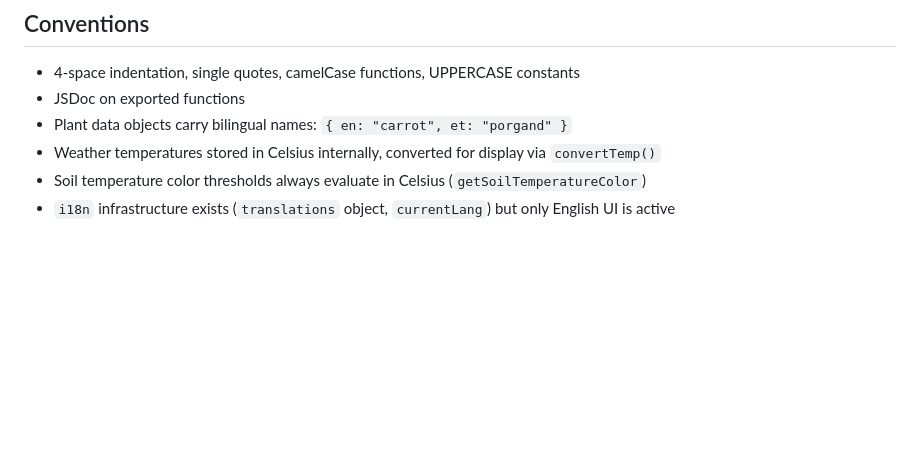
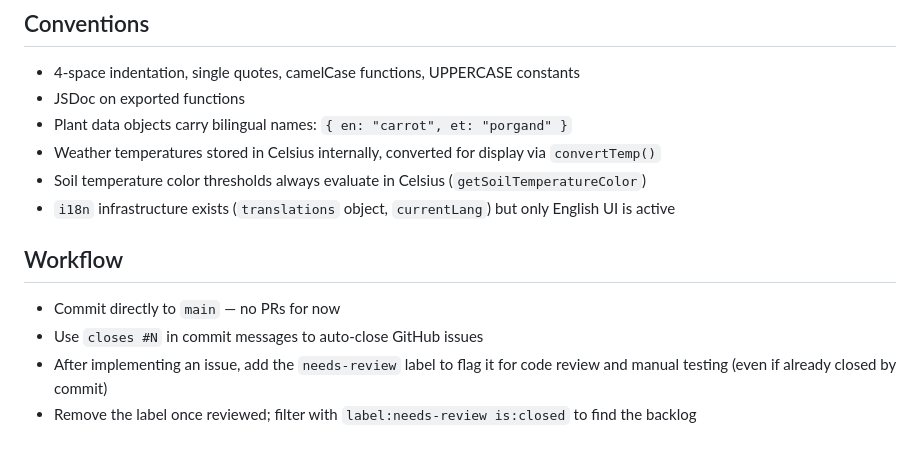
Before and after one commit to klauseduard/minirakendused, a Markdown page: CLAUDE.md, the part around the change. Drawn GitHub-style; blank space fills up the shorter version.

Commit message:
Add workflow section to CLAUDE.md
Document commit-to-main flow, issue closing convention, and
needs-review label process for tracking code review backlog.

Co-Authored-By: Claude Opus 4.6 <noreply@anthropic.com>

```diff
--- a/CLAUDE.md
+++ b/CLAUDE.md
@@ -85,3 +85,10 @@ Single file: `gardening_calendar/styles.css` (~2900 lines). "Botanical Almanac"
 - Weather temperatures stored in Celsius internally, converted for display via `convertTemp()`
 - Soil temperature color thresholds always evaluate in Celsius (`getSoilTemperatureColor`)
 - `i18n` infrastructure exists (`translations` object, `currentLang`) but only English UI is active
+
+## Workflow
+
+- Commit directly to `main` — no PRs for now
+- Use `closes #N` in commit messages to auto-close GitHub issues
+- After implementing an issue, add the `needs-review` label to flag it for code review and manual testing (even if already closed by commit)
+- Remove the label once reviewed; filter with `label:needs-review is:closed` to find the backlog
```
